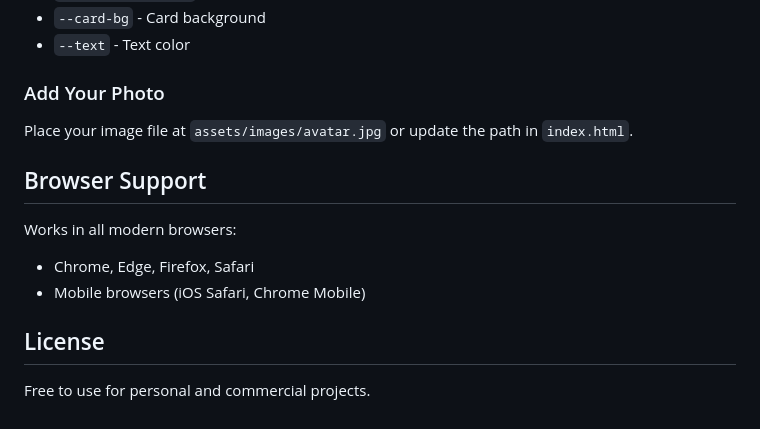
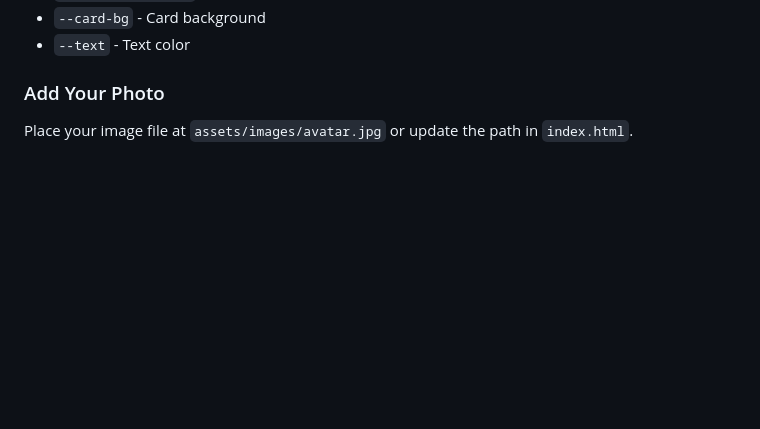
Before and after one commit to DanielHC16/gdg-devcard, a Markdown page: dev-card-project/README.md, the part around the change. GitHub-like rendering; blank space fills up the shorter version.

```diff
--- a/dev-card-project/README.md
+++ b/dev-card-project/README.md
@@ -476,13 +476,3 @@ In `css/main.css`, modify the CSS variables in the `:root` section:
 ### Add Your Photo
 
 Place your image file at `assets/images/avatar.jpg` or update the path in `index.html`.
-
-## Browser Support
-
-Works in all modern browsers:
-- Chrome, Edge, Firefox, Safari
-- Mobile browsers (iOS Safari, Chrome Mobile)
-
-## License
-
-Free to use for personal and commercial projects.
```
